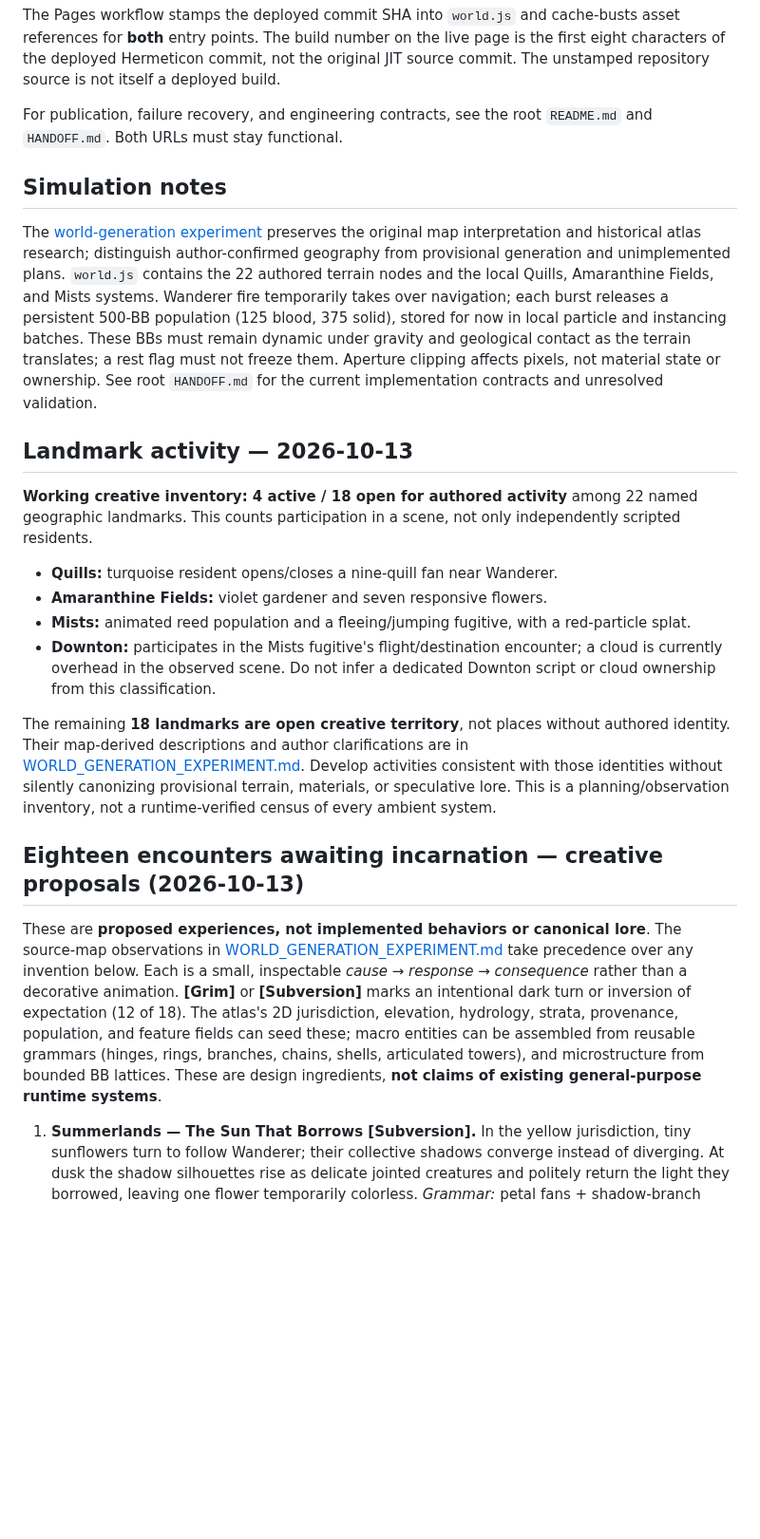
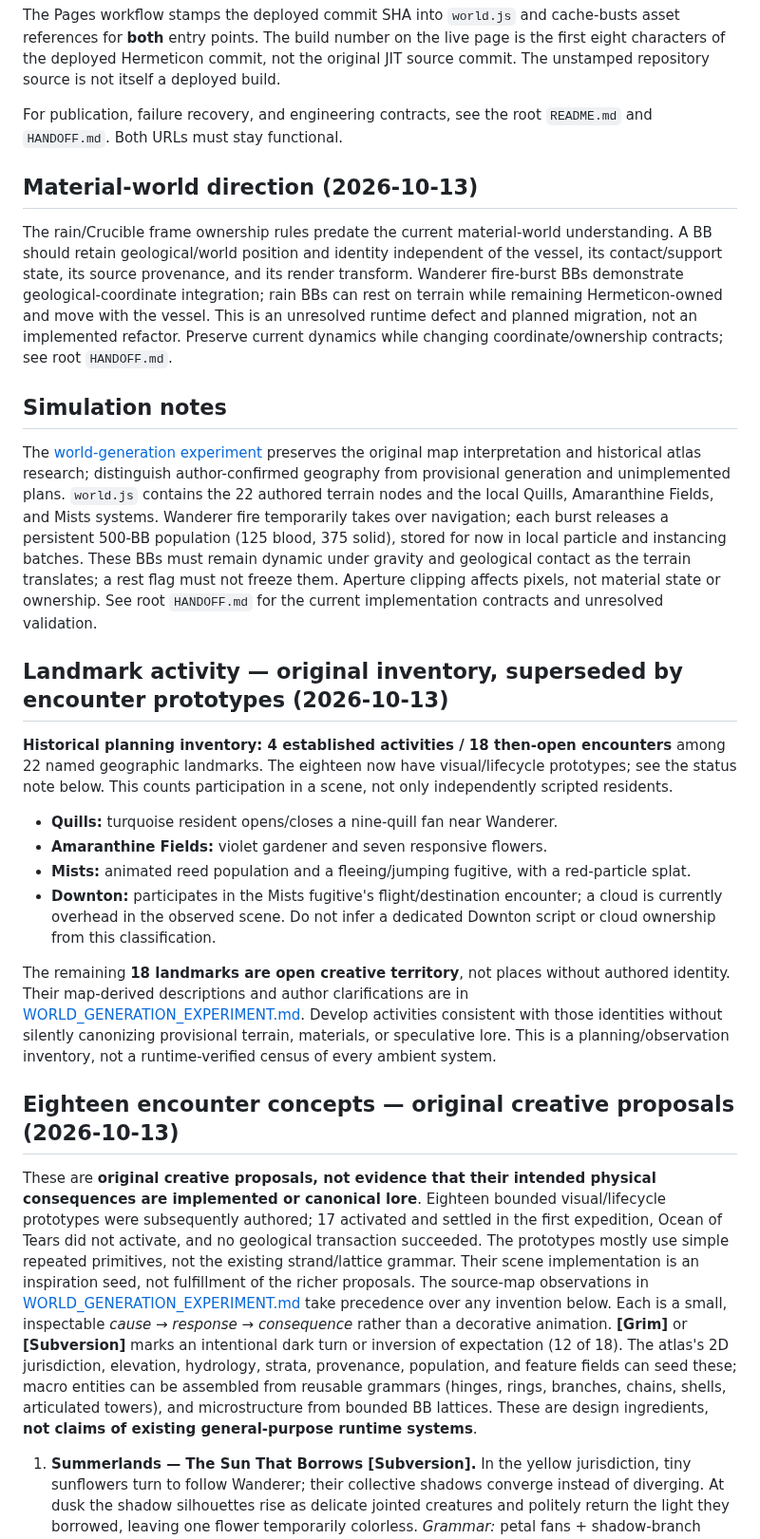
Before and after one commit to bonoj/Hermeticon, a Markdown page: examples/wanderer-separated/README.md, the part around the change. Shown at 95% size. Rendered like a GitHub page; blank space fills up the shorter version.

Commit message:
docs: distinguish material-world direction from legacy Crucible and encounter prototypes

```diff
--- a/examples/wanderer-separated/README.md
+++ b/examples/wanderer-separated/README.md
@@ -13,13 +13,17 @@ The Pages workflow stamps the deployed commit SHA into `world.js` and cache-bust
 
 For publication, failure recovery, and engineering contracts, see the root `README.md` and `HANDOFF.md`. Both URLs must stay functional.
 
+## Material-world direction (2026-10-13)
+
+The rain/Crucible frame ownership rules predate the current material-world understanding. A BB should retain geological/world position and identity independent of the vessel, its contact/support state, its source provenance, and its render transform. Wanderer fire-burst BBs demonstrate geological-coordinate integration; rain BBs can rest on terrain while remaining Hermeticon-owned and move with the vessel. This is an unresolved runtime defect and planned migration, not an implemented refactor. Preserve current dynamics while changing coordinate/ownership contracts; see root `HANDOFF.md`.
+
 ## Simulation notes
 
 The [world-generation experiment](WORLD_GENERATION_EXPERIMENT.md) preserves the original map interpretation and historical atlas research; distinguish author-confirmed geography from provisional generation and unimplemented plans. `world.js` contains the 22 authored terrain nodes and the local Quills, Amaranthine Fields, and Mists systems. Wanderer fire temporarily takes over navigation; each burst releases a persistent 500-BB population (125 blood, 375 solid), stored for now in local particle and instancing batches. These BBs must remain dynamic under gravity and geological contact as the terrain translates; a rest flag must not freeze them. Aperture clipping affects pixels, not material state or ownership. See root `HANDOFF.md` for the current implementation contracts and unresolved validation.
 
-## Landmark activity — 2026-10-13
+## Landmark activity — original inventory, superseded by encounter prototypes (2026-10-13)
 
-**Working creative inventory: 4 active / 18 open for authored activity** among 22 named geographic landmarks. This counts participation in a scene, not only independently scripted residents.
+**Historical planning inventory: 4 established activities / 18 then-open encounters** among 22 named geographic landmarks. The eighteen now have visual/lifecycle prototypes; see the status note below. This counts participation in a scene, not only independently scripted residents.
 
 - **Quills:** turquoise resident opens/closes a nine-quill fan near Wanderer.
 - **Amaranthine Fields:** violet gardener and seven responsive flowers.
@@ -28,9 +32,9 @@ The [world-generation experiment](WORLD_GENERATION_EXPERIMENT.md) preserves the
 
 The remaining **18 landmarks are open creative territory**, not places without authored identity. Their map-derived descriptions and author clarifications are in [WORLD_GENERATION_EXPERIMENT.md](WORLD_GENERATION_EXPERIMENT.md). Develop activities consistent with those identities without silently canonizing provisional terrain, materials, or speculative lore. This is a planning/observation inventory, not a runtime-verified census of every ambient system.
 
-## Eighteen encounters awaiting incarnation — creative proposals (2026-10-13)
+## Eighteen encounter concepts — original creative proposals (2026-10-13)
 
-These are **proposed experiences, not implemented behaviors or canonical lore**. The source-map observations in [WORLD_GENERATION_EXPERIMENT.md](WORLD_GENERATION_EXPERIMENT.md) take precedence over any invention below. Each is a small, inspectable *cause → response → consequence* rather than a decorative animation. **[Grim]** or **[Subversion]** marks an intentional dark turn or inversion of expectation (12 of 18). The atlas's 2D jurisdiction, elevation, hydrology, strata, provenance, population, and feature fields can seed these; macro entities can be assembled from reusable grammars (hinges, rings, branches, chains, shells, articulated towers), and microstructure from bounded BB lattices. These are design ingredients, **not claims of existing general-purpose runtime systems**.
+These are **original creative proposals, not evidence that their intended physical consequences are implemented or canonical lore**. Eighteen bounded visual/lifecycle prototypes were subsequently authored; 17 activated and settled in the first expedition, Ocean of Tears did not activate, and no geological transaction succeeded. The prototypes mostly use simple repeated primitives, not the existing strand/lattice grammar. Their scene implementation is an inspiration seed, not fulfillment of the richer proposals. The source-map observations in [WORLD_GENERATION_EXPERIMENT.md](WORLD_GENERATION_EXPERIMENT.md) take precedence over any invention below. Each is a small, inspectable *cause → response → consequence* rather than a decorative animation. **[Grim]** or **[Subversion]** marks an intentional dark turn or inversion of expectation (12 of 18). The atlas's 2D jurisdiction, elevation, hydrology, strata, provenance, population, and feature fields can seed these; macro entities can be assembled from reusable grammars (hinges, rings, branches, chains, shells, articulated towers), and microstructure from bounded BB lattices. These are design ingredients, **not claims of existing general-purpose runtime systems**.
 
 1. **Summerlands — The Sun That Borrows [Subversion].** In the yellow jurisdiction, tiny sunflowers turn to follow Wanderer; their collective shadows converge instead of diverging. At dusk the shadow silhouettes rise as delicate jointed creatures and politely return the light they borrowed, leaving one flower temporarily colorless. *Grammar:* petal fans + shadow-branch skeletons. *Maps:* region mask, light/exposure, local cover. *Test:* moving Wanderer changes orientation, not regional identity; the borrowed-light patch persists briefly after departure.
 
```
